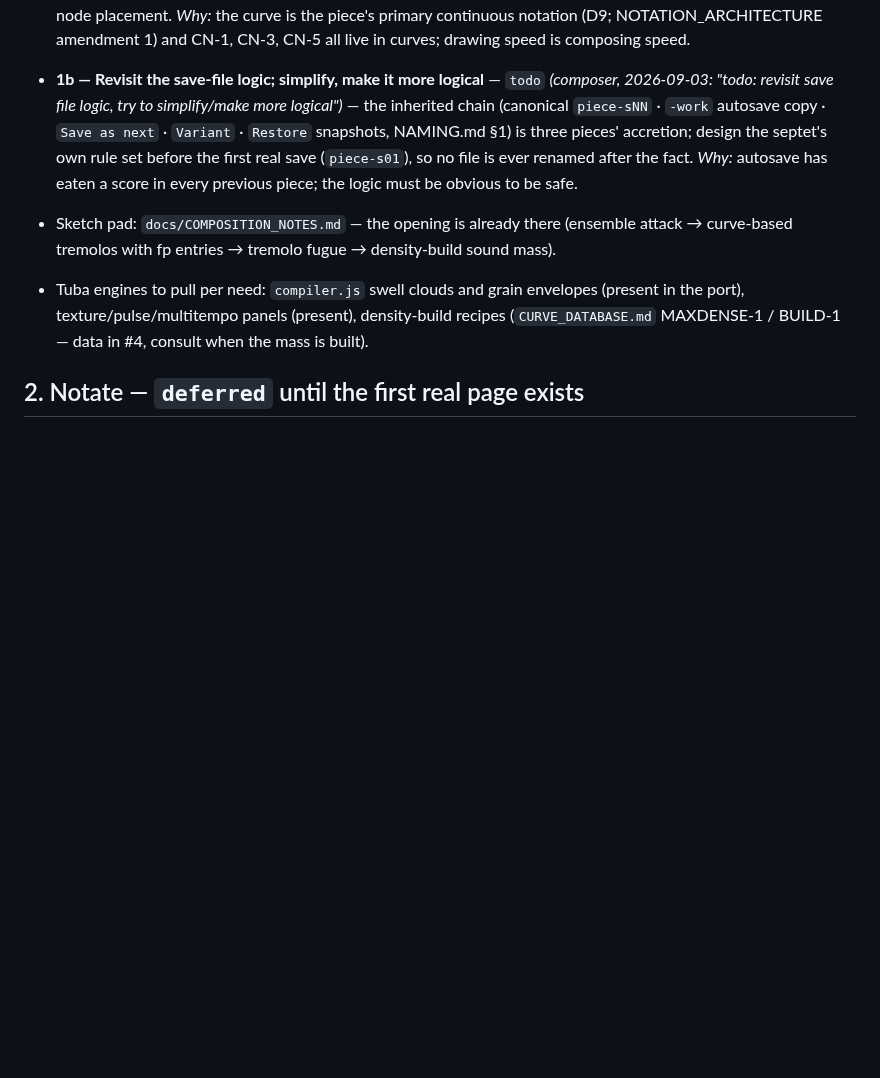
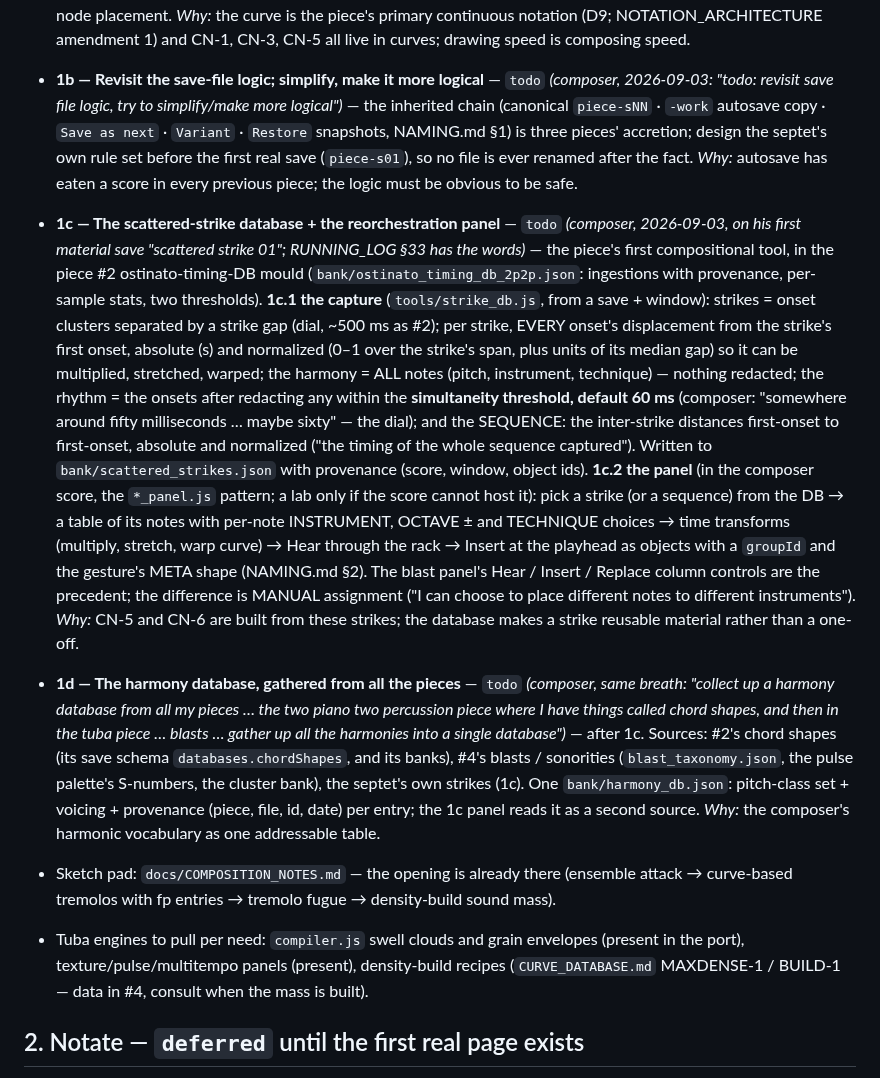
Before and after one commit to elosine/septet_2026, a Markdown page: docs/PLAN.md, the part around the change. GitHub-like rendering; blank space fills up the shorter version.

Commit message:
PLAN 1c (scattered-strike database + reorchestration panel) and 1d (the harmony database) from the composer, verbatim in RUNNING_LOG §33; not started

```diff
--- a/docs/PLAN.md
+++ b/docs/PLAN.md
@@ -240,6 +240,37 @@ submission; parts + performance score only if selected (concerts 26–28 Nov 202
   `Restore` snapshots, NAMING.md §1) is three pieces' accretion; design the septet's own rule set
   before the first real save (`piece-s01`), so no file is ever renamed after the fact. *Why:*
   autosave has eaten a score in every previous piece; the logic must be obvious to be safe.
+- **1c — The scattered-strike database + the reorchestration panel** — `todo` *(composer,
+  2026-09-03, on his first material save "scattered strike 01"; RUNNING_LOG §33 has the words)*
+  — the piece's first compositional tool, in the piece #2 ostinato-timing-DB mould
+  (`bank/ostinato_timing_db_2p2p.json`: ingestions with provenance, per-sample stats, two
+  thresholds). **1c.1 the capture** (`tools/strike_db.js`, from a save + window): strikes =
+  onset clusters separated by a strike gap (dial, ~500 ms as #2); per strike, EVERY onset's
+  displacement from the strike's first onset, absolute (s) and normalized (0–1 over the
+  strike's span, plus units of its median gap) so it can be multiplied, stretched, warped; the
+  harmony = ALL notes (pitch, instrument, technique) — nothing redacted; the rhythm = the
+  onsets after redacting any within the **simultaneity threshold, default 60 ms** (composer:
+  "somewhere around fifty milliseconds … maybe sixty" — the dial); and the SEQUENCE: the
+  inter-strike distances first-onset to first-onset, absolute and normalized ("the timing of
+  the whole sequence captured"). Written to `bank/scattered_strikes.json` with provenance
+  (score, window, object ids). **1c.2 the panel** (in the composer score, the `*_panel.js`
+  pattern; a lab only if the score cannot host it): pick a strike (or a sequence) from the DB
+  → a table of its notes with per-note INSTRUMENT, OCTAVE ± and TECHNIQUE choices → time
+  transforms (multiply, stretch, warp curve) → Hear through the rack → Insert at the playhead
+  as objects with a `groupId` and the gesture's META shape (NAMING.md §2). The blast panel's
+  Hear / Insert / Replace column controls are the precedent; the difference is MANUAL
+  assignment ("I can choose to place different notes to different instruments"). *Why:* CN-5
+  and CN-6 are built from these strikes; the database makes a strike reusable material rather
+  than a one-off.
+- **1d — The harmony database, gathered from all the pieces** — `todo` *(composer, same
+  breath: "collect up a harmony database from all my pieces … the two piano two percussion
+  piece where I have things called chord shapes, and then in the tuba piece … blasts … gather
+  up all the harmonies into a single database")* — after 1c. Sources: #2's chord shapes (its
+  save schema `databases.chordShapes`, and its banks), #4's blasts / sonorities
+  (`blast_taxonomy.json`, the pulse palette's S-numbers, the cluster bank), the septet's own
+  strikes (1c). One `bank/harmony_db.json`: pitch-class set + voicing + provenance (piece, file,
+  id, date) per entry; the 1c panel reads it as a second source. *Why:* the composer's
+  harmonic vocabulary as one addressable table.
 
 - Sketch pad: `docs/COMPOSITION_NOTES.md` — the opening is already there (ensemble attack →
   curve-based tremolos with fp entries → tremolo fugue → density-build sound mass).
```
Also changed, not shown: docs/RUNNING_LOG.md (+26 -0 lines).
